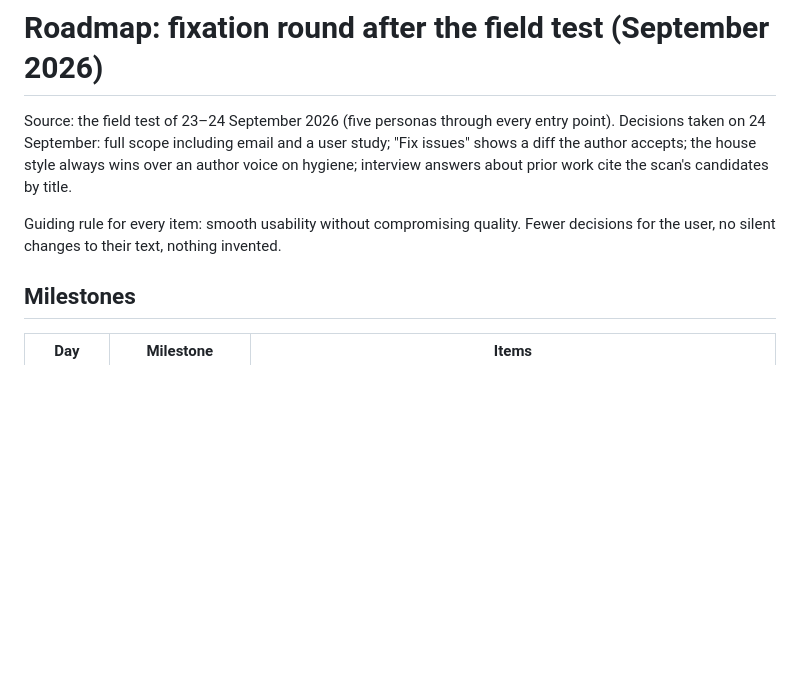
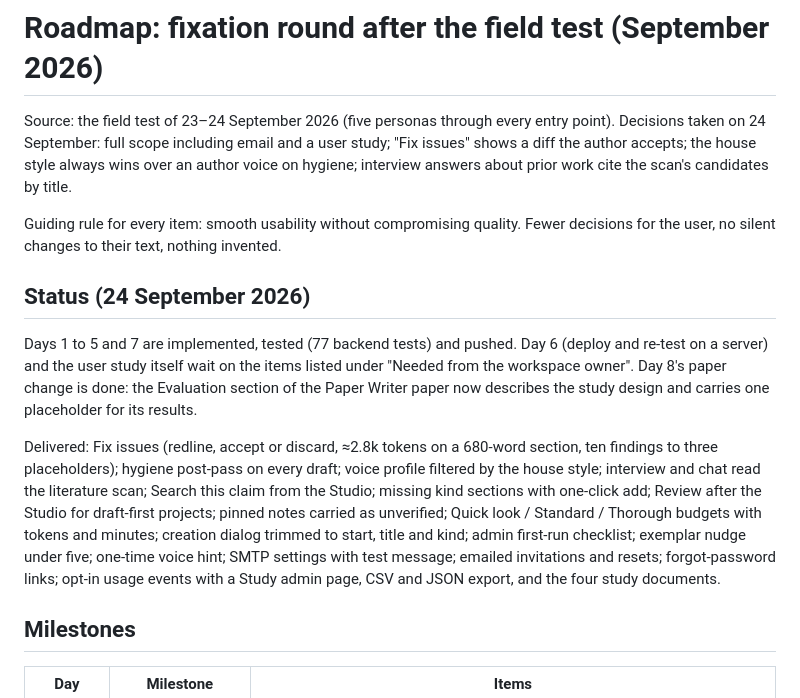
Before and after one commit to nasiriubat/amanuensis, a Markdown page: ROADMAP.md, the part around the change. Rendered like a GitHub page; blank space fills up the shorter version.

Commit message:
Roadmap and spec status after days 1 to 5 and 7
Co-Authored-By: Claude Fable 5.1 <noreply@anthropic.com>

```diff
--- a/ROADMAP.md
+++ b/ROADMAP.md
@@ -7,6 +7,23 @@ interview answers about prior work cite the scan's candidates by title.
 
 Guiding rule for every item: smooth usability without compromising quality. Fewer decisions
 for the user, no silent changes to their text, nothing invented.
+
+## Status (24 September 2026)
+
+Days 1 to 5 and 7 are implemented, tested (77 backend tests) and pushed. Day 6 (deploy and
+re-test on a server) and the user study itself wait on the items listed under "Needed from the
+workspace owner". Day 8's paper change is done: the Evaluation section of the Paper Writer
+paper now describes the study design and carries one placeholder for its results.
+
+Delivered: Fix issues (redline, accept or discard, ≈2.8k tokens on a 680-word section, ten
+findings to three placeholders); hygiene post-pass on every draft; voice profile filtered by
+the house style; interview and chat read the literature scan; Search this claim from the
+Studio; missing kind sections with one-click add; Review after the Studio for draft-first
+projects; pinned notes carried as unverified; Quick look / Standard / Thorough budgets with
+tokens and minutes; creation dialog trimmed to start, title and kind; admin first-run
+checklist; exemplar nudge under five; one-time voice hint; SMTP settings with test message;
+emailed invitations and resets; forgot-password links; opt-in usage events with a Study admin
+page, CSV and JSON export, and the four study documents.
 
 ## Milestones
 
```
Also changed, not shown: SPEC.md (+12 -0 lines).
